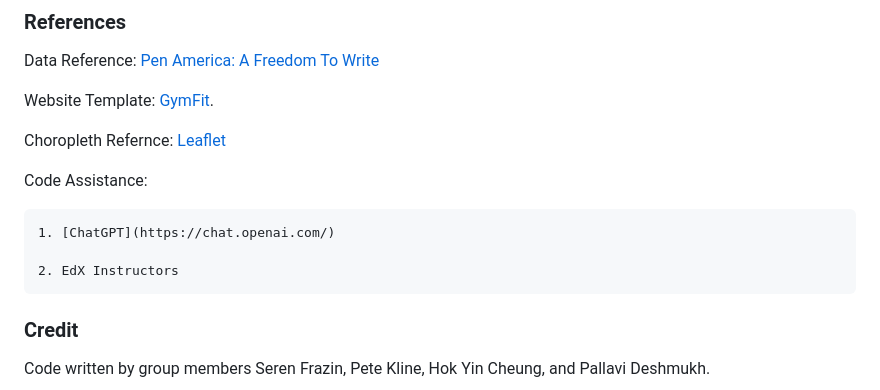
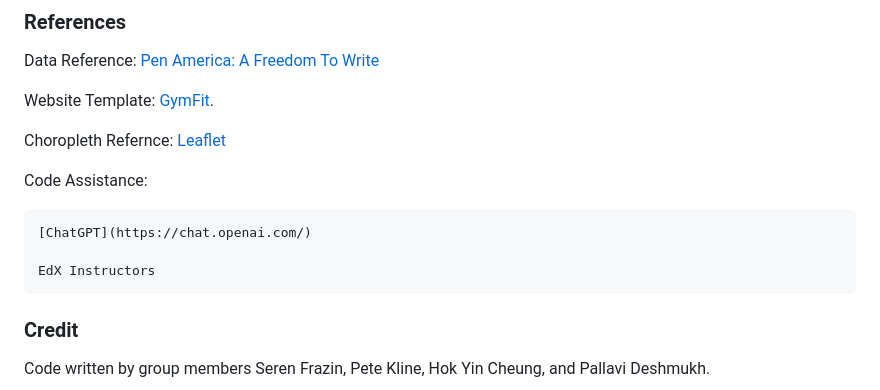
Before and after one commit to peatk/Group1-Project-2, a Markdown page: README.md, the part around the change. Rendered like a GitHub page.

```diff
--- a/README.md
+++ b/README.md
@@ -38,9 +38,9 @@ Choropleth Refernce: [Leaflet](https://leafletjs.com/examples/choropleth/)
 
 Code Assistance:
 
-    1. [ChatGPT](https://chat.openai.com/)
+    [ChatGPT](https://chat.openai.com/)
 
-    2. EdX Instructors
+    EdX Instructors
 
 ### Credit
 Code written by group members Seren Frazin, Pete Kline, Hok Yin Cheung, and Pallavi Deshmukh.
```
